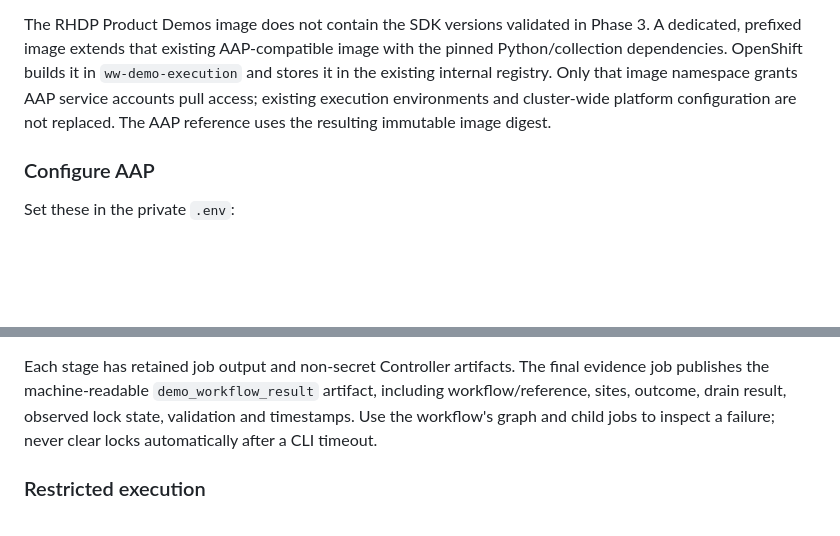
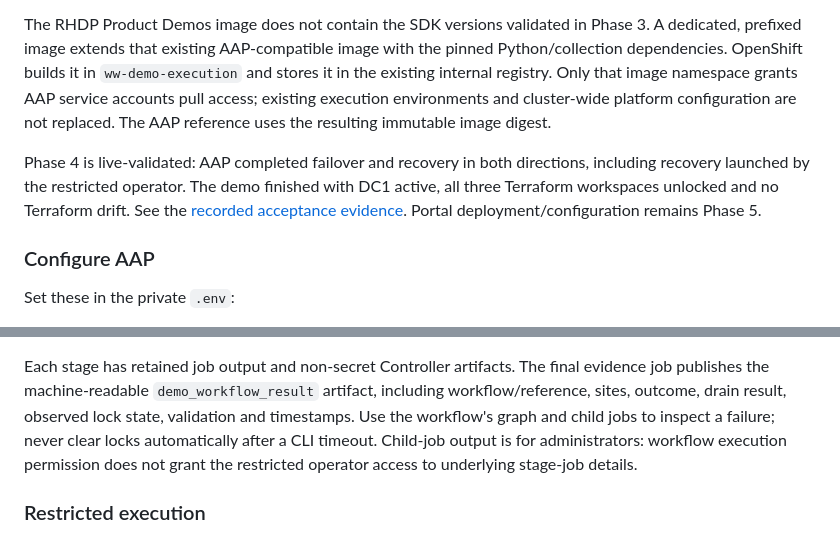
Before and after one commit to kpeacocke/aap-tfe-failover-demo, a Markdown page: README.md, 2 parts joined by grey strips. Drawn GitHub-style; blank space fills up the shorter version.

```diff
--- a/README.md
+++ b/README.md
@@ -330,6 +330,12 @@ image namespace grants AAP service accounts pull access; existing execution
 environments and cluster-wide platform configuration are not replaced.
 The AAP reference uses the resulting immutable image digest.
 
+Phase 4 is live-validated: AAP completed failover and recovery in both
+directions, including recovery launched by the restricted operator. The demo
+finished with DC1 active, all three Terraform workspaces unlocked and no
+Terraform drift. See the [recorded acceptance evidence](docs/IMPLEMENTATION.md#phase-4).
+Portal deployment/configuration remains Phase 5.
+
 ### Configure AAP
 
 Set these in the private `.env`:
@@ -425,6 +431,8 @@ The final evidence job publishes the machine-readable `demo_workflow_result` art
 including workflow/reference, sites, outcome, drain result, observed lock
 state, validation and timestamps. Use the workflow's graph and child jobs to
 inspect a failure; never clear locks automatically after a CLI timeout.
+Child-job output is for administrators: workflow execution permission does not
+grant the restricted operator access to underlying stage-job details.
 
 ### Restricted execution
 
```
Also changed, not shown: docs/IMPLEMENTATION.md (+42 -5 lines), docs/architecture.md (+2 -2 lines).
